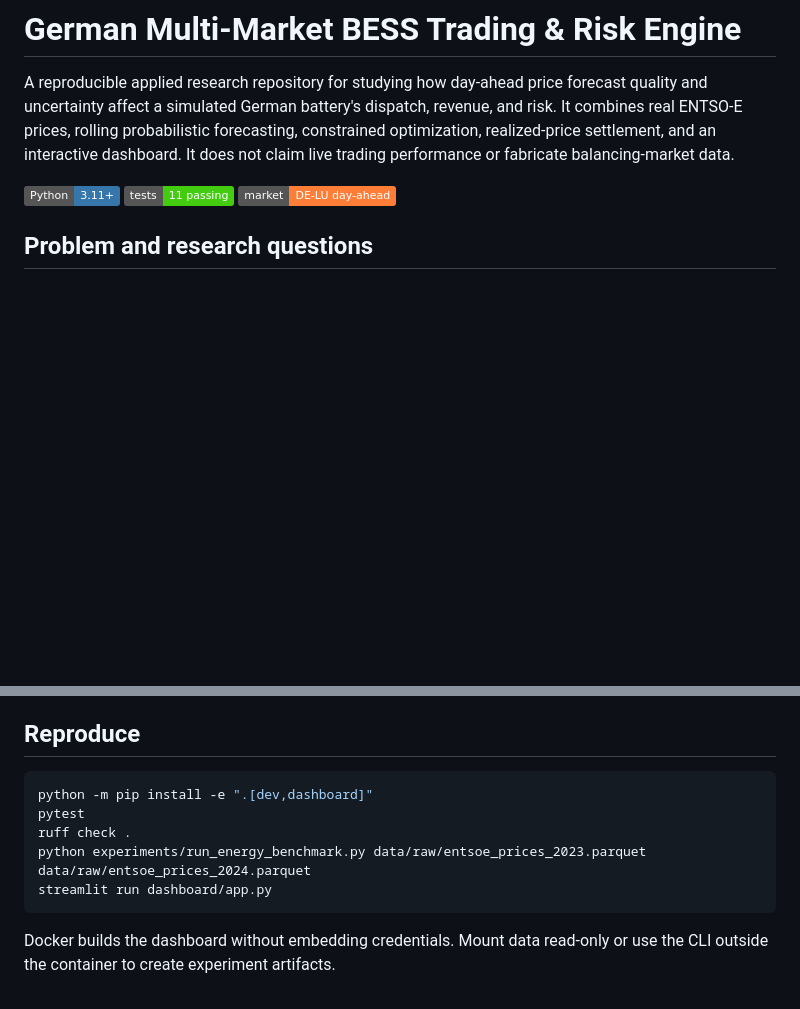
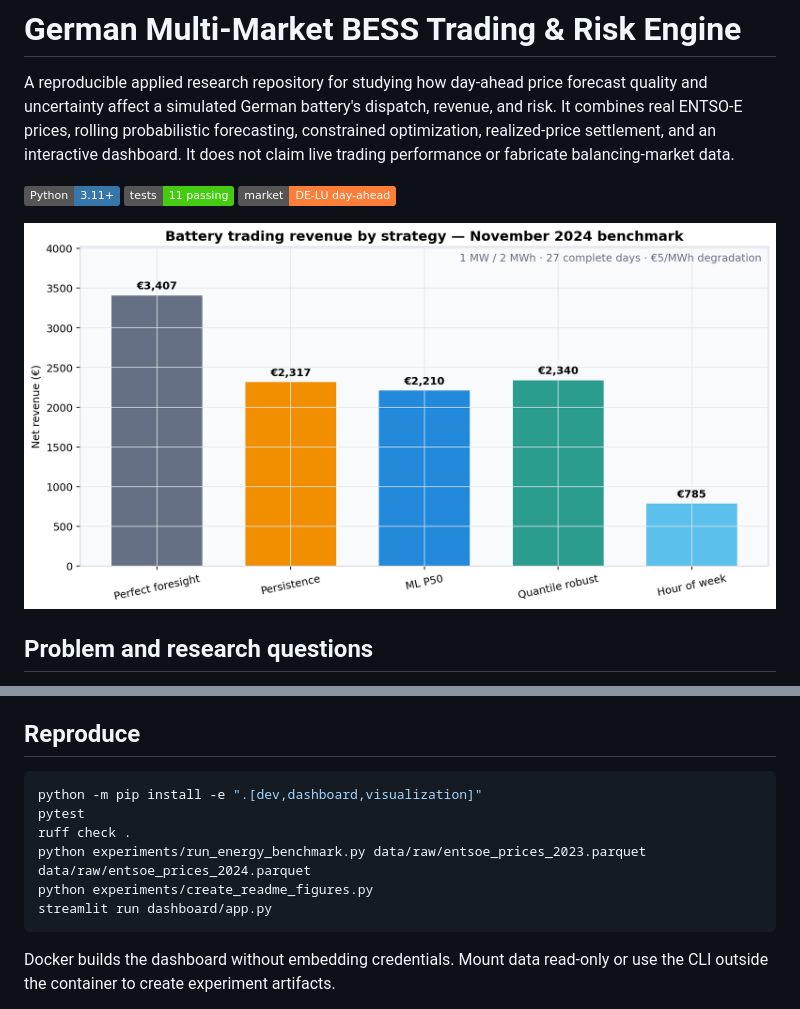
Before and after one commit to MhdAsker/Battery-Trading-Risk-Engine-German-Electricity-Markets, a Markdown page: README.md, 2 parts joined by grey strips. GitHub-like rendering; pictures changed too: docs/assets/strategy_net_revenue.png (added); badges without logos; blank space fills up the shorter version.

````diff
--- a/README.md
+++ b/README.md
@@ -9,6 +9,8 @@ claim live trading performance or fabricate balancing-market data.
 ![Python](https://img.shields.io/badge/Python-3.11%2B-3776AB)
 ![Tests](https://img.shields.io/badge/tests-11%20passing-success)
 ![Market](https://img.shields.io/badge/market-DE--LU%20day--ahead-orange)
+
+![Net battery-trading revenue by strategy](docs/assets/strategy_net_revenue.png)
 
 ## Problem and research questions
 
@@ -123,10 +152,11 @@ contract are in [docs/ARCHITECTURE.md](docs/ARCHITECTURE.md).
 ## Reproduce
 
 ```bash
-python -m pip install -e ".[dev,dashboard]"
+python -m pip install -e ".[dev,dashboard,visualization]"
 pytest
 ruff check .
 python experiments/run_energy_benchmark.py data/raw/entsoe_prices_2023.parquet data/raw/entsoe_prices_2024.parquet
+python experiments/create_readme_figures.py
 streamlit run dashboard/app.py
 ```
 
````
Also changed, not shown: other parts of README.md (+27 -0 lines), results/energy_benchmark_2024/README.md (+8 -0 lines), docs/assets/battery_dispatch_day.png (added), docs/assets/cumulative_net_revenue.png (added), docs/assets/forecast_accuracy.png (added), docs/assets/forecast_uncertainty_day.png (added), docs/assets/risk_return.png (added), 2 other files.
